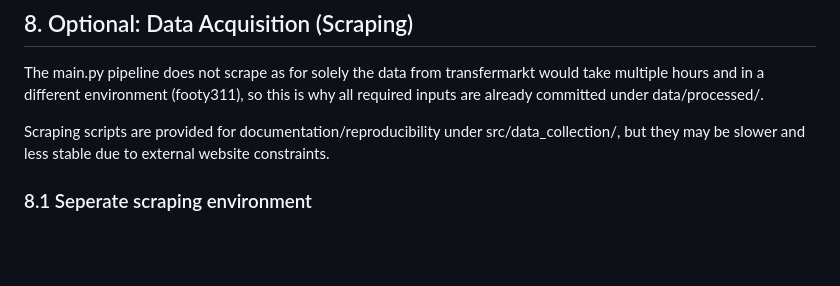
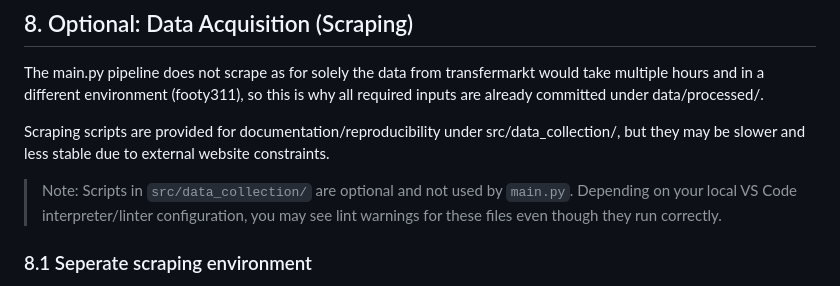
Before and after one commit to olol2/Conor_Keenan_Project, a Markdown page: README.md, the part around the change. Drawn GitHub-style; blank space fills up the shorter version.

```diff
--- a/README.md
+++ b/README.md
@@ -186,6 +186,8 @@ python -m src.analysis.fig_combined_proxies
 The main.py pipeline does not scrape as for solely the data from transfermarkt would take multiple hours and in a different environment (footy311), so this is why all required inputs are already committed under data/processed/.
 
 Scraping scripts are provided for documentation/reproducibility under src/data_collection/, but they may be slower and less stable due to external website constraints.
+> Note: Scripts in `src/data_collection/` are optional and not used by `main.py`. Depending on your local VS Code interpreter/linter configuration, you may see lint warnings for these files even though they run correctly.
+
 ### 8.1 Seperate scraping environment
 Scraping was performed in a separate environment (footy311, Python 3.11) because some scraping dependencies are more stable on Python 3.11 than on Python 3.13.
 
```
